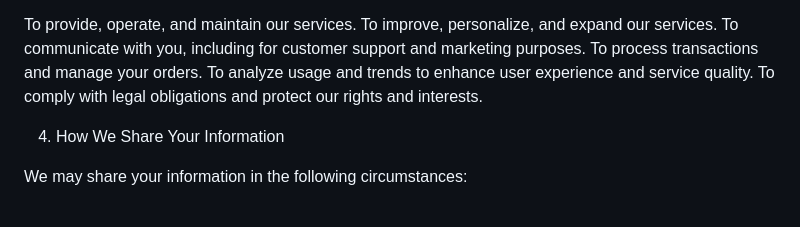
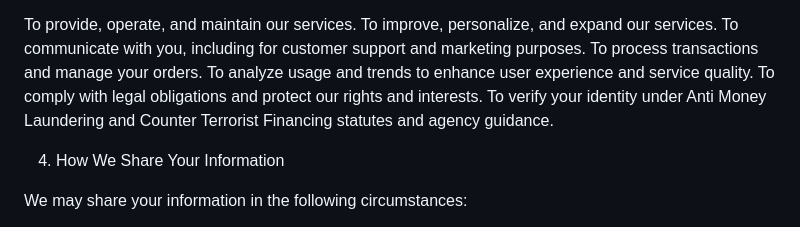
Before and after one commit to CollarNetworks/docs, a Markdown page: LEGAL & COMPLIANCE/Privacy Policy.md, the part around the change. Rendered like a GitHub page.

```diff
--- a/LEGAL & COMPLIANCE/Privacy Policy.md
+++ b/LEGAL & COMPLIANCE/Privacy Policy.md
@@ -27,6 +27,7 @@ To communicate with you, including for customer support and marketing purposes.
 To process transactions and manage your orders.
 To analyze usage and trends to enhance user experience and service quality.
 To comply with legal obligations and protect our rights and interests.
+To verify your identity under Anti Money Laundering and Counter Terrorist Financing statutes and agency guidance.
 
 4. How We Share Your Information
 
```
